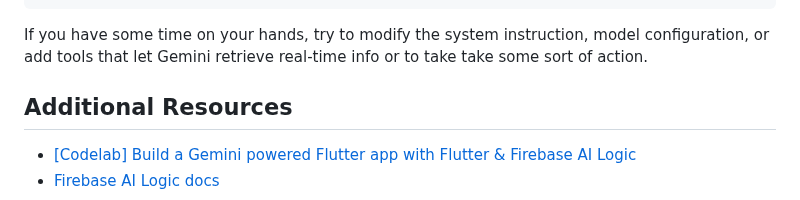
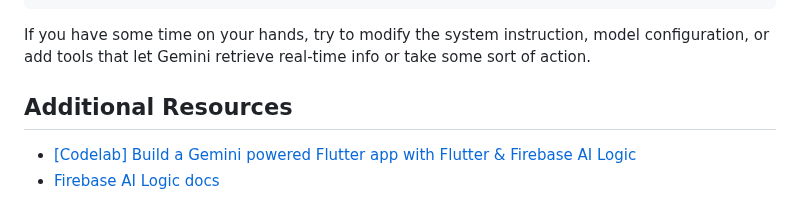
Before and after one commit to ruslanadilgereev/firebase_flutter_agent, a Markdown page: firebase_ai_live_api_demo/README.md, the part around the change. Drawn GitHub-style.

```diff
--- a/firebase_ai_live_api_demo/README.md
+++ b/firebase_ai_live_api_demo/README.md
@@ -67,7 +67,7 @@ systemInstruction: Content.text(
 
 If you have some time on your hands, try to modify the system instruction,
 model configuration, or add tools that let Gemini retrieve real-time info
-or to take take some sort of action.
+or take some sort of action.
 
 ## Additional Resources
 - [[Codelab] Build a Gemini powered Flutter app with Flutter & Firebase AI Logic](https://codelabs.developers.google.com/codelabs/flutter-gemini-colorist)
```
